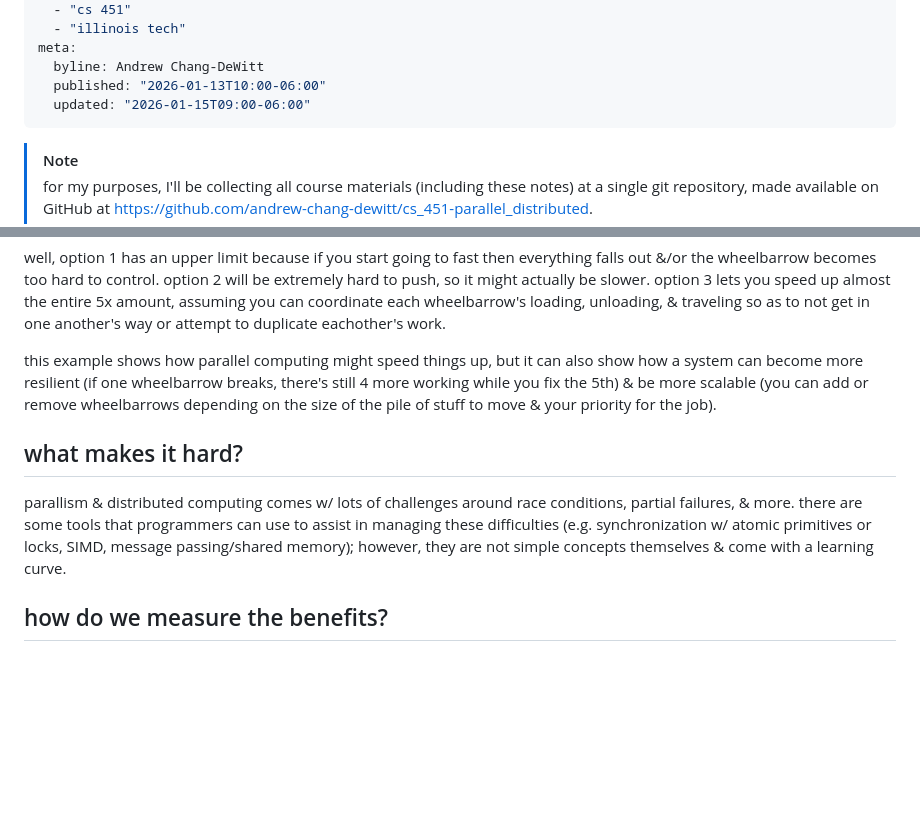
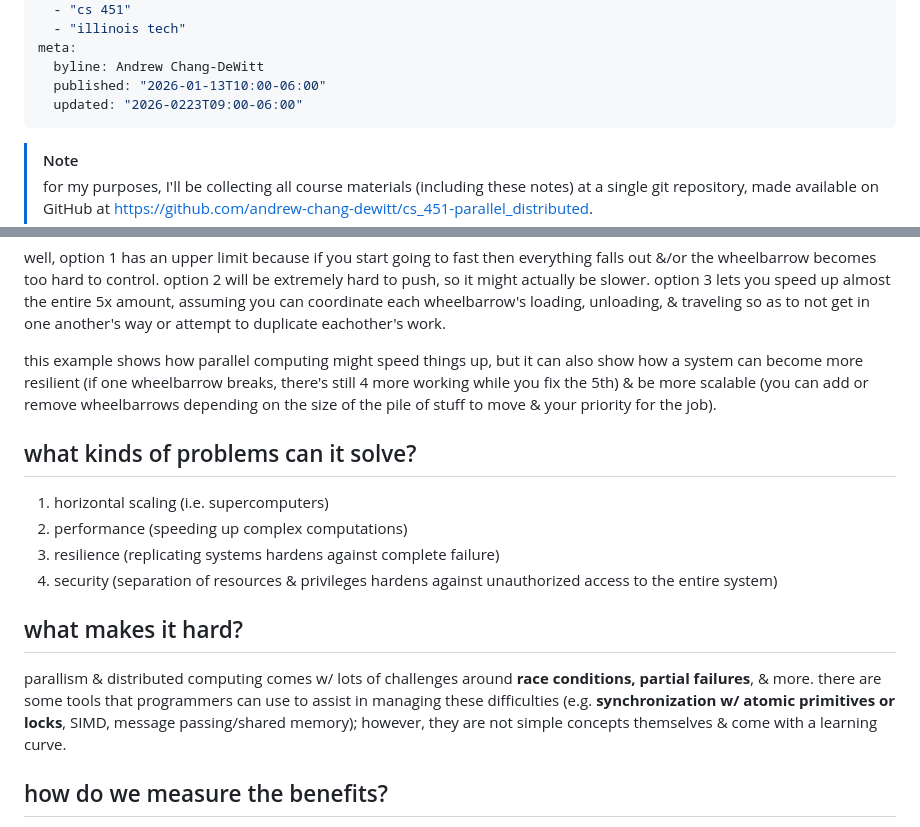
Before and after one commit to andrew-chang-dewitt/cs_451-parallel_distributed, a Markdown page: notes/0113-intro.md, 2 parts joined by grey strips. Rendered like a GitHub page; blank space fills up the shorter version.

Commit message:
feat(notes): update w/ ch 1 reading highlights

```diff
--- a/notes/0113-intro.md
+++ b/notes/0113-intro.md
@@ -10,7 +10,7 @@ keywords:
 meta:
   byline: Andrew Chang-DeWitt
   published: "2026-01-13T10:00-06:00"
-  updated: "2026-01-15T09:00-06:00"
+  updated: "2026-0223T09:00-06:00"
 ---
 
 > [!NOTE]
@@ -63,12 +63,19 @@ there's still 4 more working while you fix the 5th) & be more scalable (you can
 add or remove wheelbarrows depending on the size of the pile of stuff to move &
 your priority for the job).
 
+## what kinds of problems can it solve?
+
+1. horizontal scaling (i.e. supercomputers)
+2. performance (speeding up complex computations)
+3. resilience (replicating systems hardens against complete failure)
+4. security (separation of resources & privileges hardens against unauthorized access to the entire system)
+
 ## what makes it hard?
 
-parallism & distributed computing comes w/ lots of challenges around race
-conditions, partial failures, & more. there are some tools that programmers can
-use to assist in managing these difficulties (e.g. synchronization w/ atomic
-primitives or locks, SIMD, message passing/shared memory); however, they are
+parallism & distributed computing comes w/ lots of challenges around **race
+conditions, partial failures**, & more. there are some tools that programmers can
+use to assist in managing these difficulties (e.g. **synchronization w/ atomic
+primitives or locks**, SIMD, message passing/shared memory); however, they are
 not simple concepts themselves & come with a learning curve.
 
 ## how do we measure the benefits?
```
